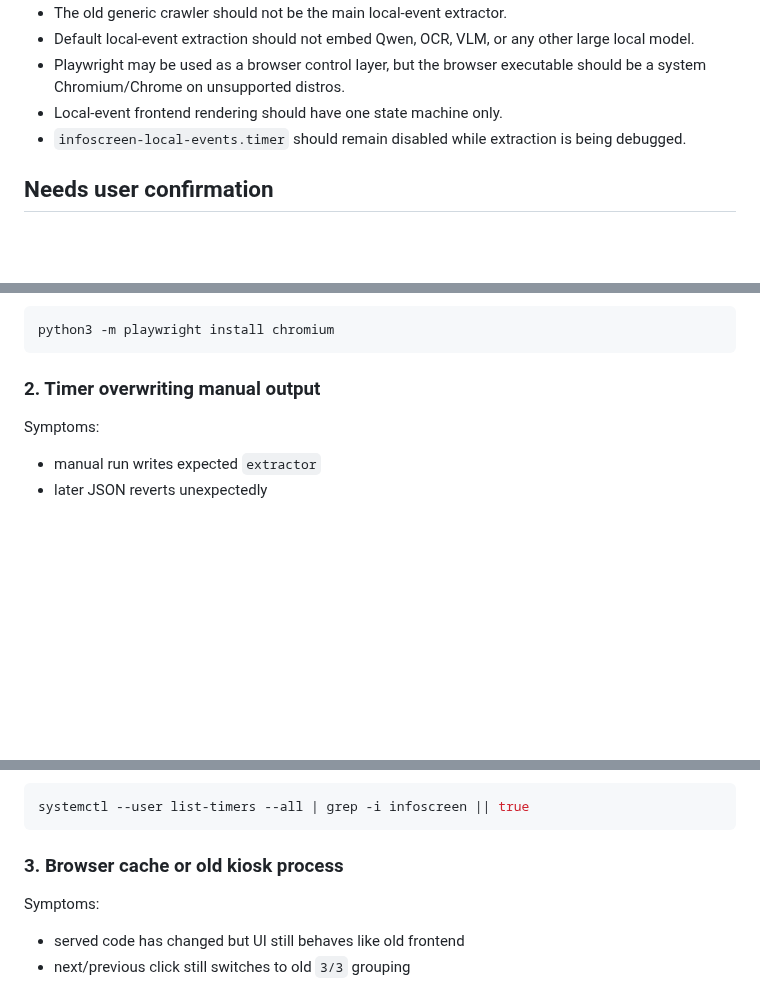
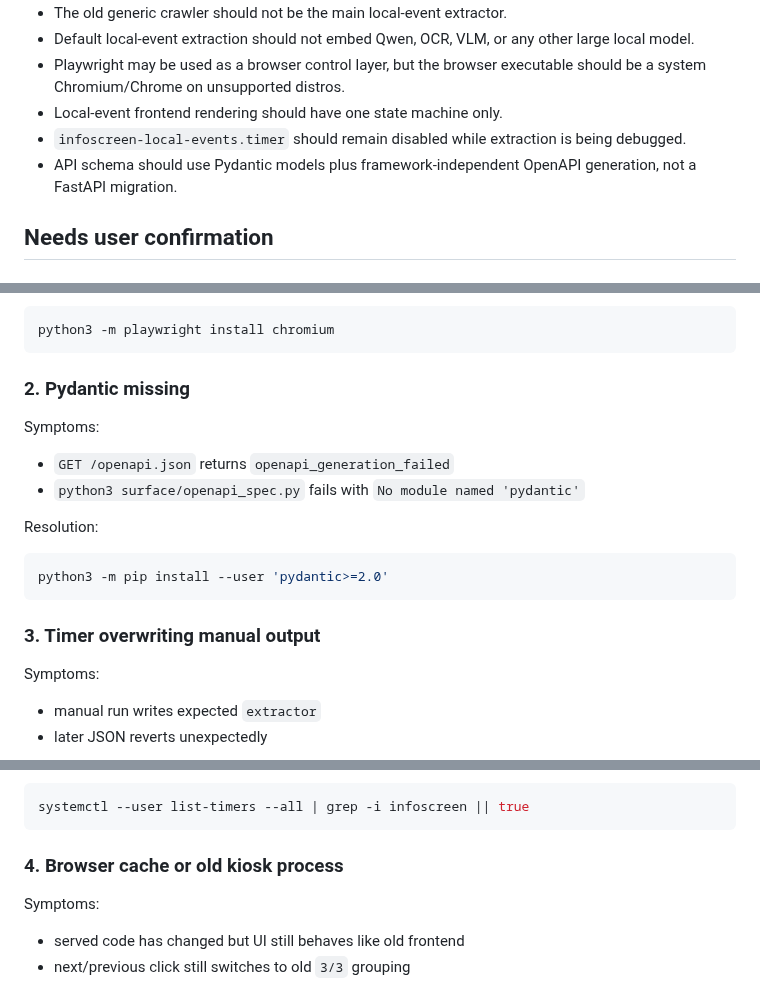
Before and after one commit to renchili/infoScreen, a Markdown page: docs/questions.md, 3 parts joined by grey strips. Drawn GitHub-style; blank space fills up the shorter version.

````diff
--- a/docs/questions.md
+++ b/docs/questions.md
@@ -12,6 +12,7 @@ This document tracks user-confirmation items, missing inputs, open design questi
 - Playwright may be used as a browser control layer, but the browser executable should be a system Chromium/Chrome on unsupported distros.
 - Local-event frontend rendering should have one state machine only.
 - `infoscreen-local-events.timer` should remain disabled while extraction is being debugged.
+- API schema should use Pydantic models plus framework-independent OpenAPI generation, not a FastAPI migration.
 
 ## Needs user confirmation
 
@@ -215,7 +254,20 @@ Do not run this on unsupported distros as the only browser solution:
 python3 -m playwright install chromium
 ```
 
-### 2. Timer overwriting manual output
+### 2. Pydantic missing
+
+Symptoms:
+
+- `GET /openapi.json` returns `openapi_generation_failed`
+- `python3 surface/openapi_spec.py` fails with `No module named 'pydantic'`
+
+Resolution:
+
+```bash
+python3 -m pip install --user 'pydantic>=2.0'
+```
+
+### 3. Timer overwriting manual output
 
 Symptoms:
 
@@ -243,7 +295,7 @@ Verification:
 systemctl --user list-timers --all | grep -i infoscreen || true
 ```
 
-### 3. Browser cache or old kiosk process
+### 4. Browser cache or old kiosk process
 
 Symptoms:
 
````
Also changed, not shown: other parts of docs/questions.md (+41 -2 lines).
